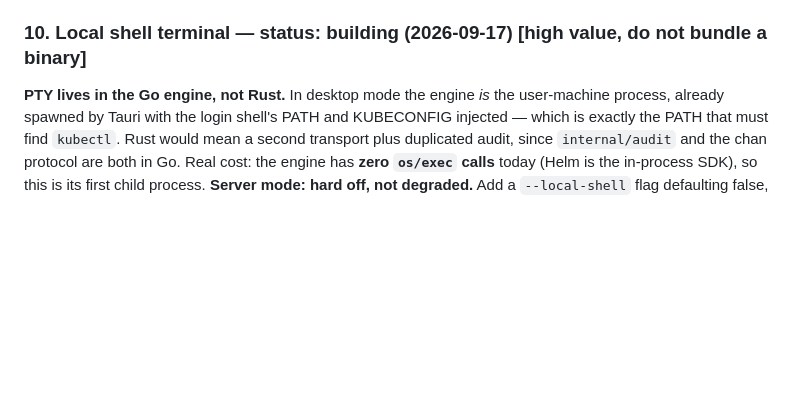
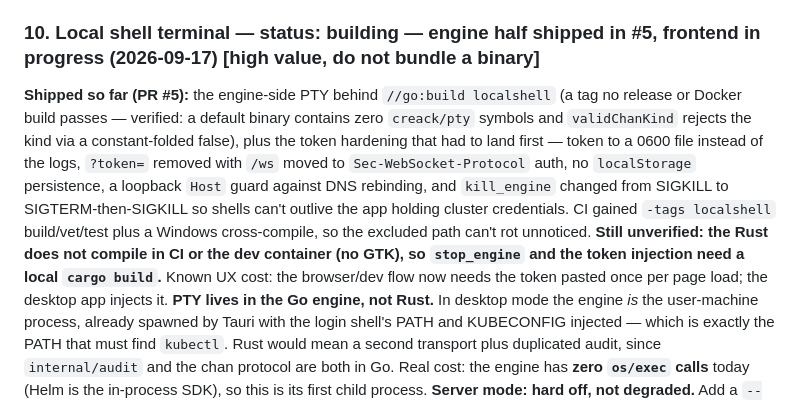
Before and after one commit to RajaSardar/kubebay, a Markdown page: .claude/memory/innovation_backlog.md, the part around the change. Drawn GitHub-style; blank space fills up the shorter version.

Commit message:
docs: update local shell design notes — engine half shipped in #5, second design pass corrections
Entry 10 carried the pre-implementation design. Note what landed in #5,
including the token hardening that had to precede it, and keep the two
things that green CI does not cover on the record: the Rust never
compiles here, and the browser flow now needs the token pasted once.

Co-authored-by: Claude <noreply@anthropic.com>

```diff
--- a/.claude/memory/innovation_backlog.md
+++ b/.claude/memory/innovation_backlog.md
@@ -89,7 +89,8 @@ Kubebay OSS stays the complete local-first single/multi-cluster IDE — everythi
 **Do these two cheap things instead (~2 days total), then wait for real demand:** (1) diagnostics — when `Load()` skips a context or a health check 401s, name the cause ("kubeconfig uses `client.authentication.k8s.io/v1alpha1`, dropped in client-go v0.31") and instrument how often it fires; (2) a ~20-line rewrite of `v1alpha1` → `v1beta1` in the in-memory `clientcmdapi.Config` before handing it to clientcmd, which **kills one of the four justifying cases outright**. Keep this design on file so it's a two-week pickup rather than a re-litigation. Hard-disable under `--in-cluster`.
 Per-cluster, off-by-default toggle: "Connect via external kubectl proxy." Spawns the *user's own* kubectl (never bundled/downloaded) as `kubectl <ctx> proxy --port=0 --address=127.0.0.1 --accept-hosts='^127\.0\.0\.1$'`, parses the printed port, and points an otherwise-unchanged `rest.Config{Host: "http://127.0.0.1:<port>"}` at it — everything downstream (informers, dynamic client, exec, port-forward) is unchanged. Only worth building if a real user hits one of: PIV/YubiKey hardware-token mTLS (non-extractable private key, which `rest.Config` structurally cannot drive), Kerberos/SPNEGO to the API server, or a corporate policy that only a vetted kubectl distribution may reach the control plane. Must verify SPDY/WS exec and port-forward actually survive the `kubectl proxy` hop before shipping; if port-forward doesn't, degrade only that feature with a clear message rather than the whole cluster. Estimated ~200-400 lines plus process lifecycle, about a week. Do not build speculatively — wait for a real ask.
 
-### 10. Local shell terminal — status: building (2026-09-17) [high value, do not bundle a binary]
+### 10. Local shell terminal — status: building — engine half shipped in #5, frontend in progress (2026-09-17) [high value, do not bundle a binary]
+**Shipped so far (PR #5):** the engine-side PTY behind `//go:build localshell` (a tag no release or Docker build passes — verified: a default binary contains zero `creack/pty` symbols and `validChanKind` rejects the kind via a constant-folded false), plus the token hardening that had to land first — token to a 0600 file instead of the logs, `?token=` removed with `/ws` moved to `Sec-WebSocket-Protocol` auth, no `localStorage` persistence, a loopback `Host` guard against DNS rebinding, and `kill_engine` changed from SIGKILL to SIGTERM-then-SIGKILL so shells can't outlive the app holding cluster credentials. CI gained `-tags localshell` build/vet/test plus a Windows cross-compile, so the excluded path can't rot unnoticed. **Still unverified: the Rust does not compile in CI or the dev container (no GTK), so `stop_engine` and the token injection need a local `cargo build`.** Known UX cost: the browser/dev flow now needs the token pasted once per page load; the desktop app injects it.
 **PTY lives in the Go engine, not Rust.** In desktop mode the engine *is* the user-machine process, already spawned by Tauri with the login shell's PATH and KUBECONFIG injected — which is exactly the PATH that must find `kubectl`. Rust would mean a second transport plus duplicated audit, since `internal/audit` and the chan protocol are both in Go. Real cost: the engine has **zero `os/exec` calls** today (Helm is the in-process SDK), so this is its first child process.
 **Server mode: hard off, not degraded.** Add a `--local-shell` flag defaulting false, refused at startup if `--in-cluster` or a non-loopback `--addr` is set. The justification is concrete: the Dockerfile ships `distroless/static-debian12:nonroot`, which has no `/bin/sh` at all, and the chart binds `0.0.0.0:8080` behind shared OIDC — a "local" shell there would be multi-user RCE as the engine's ServiceAccount.
 **Protocol reuse is nearly total.** Add `ChanKindLocalShell` to `protocol.go`, one entry in `hub.go`'s `validChanKind` allowlist, and a third case that reuses the existing `io.Pipe` stdin, the buffered `chan TermSize`, initial cols/rows seeding, `closeChan` and `cleanupAll` **verbatim**. Frontend forks ~60 lines of `ExecTerm.tsx` minus the shell-candidate fallback ladder. Genuinely new: PTY + kubeconfig lifecycle + banner. `creack/pty` is pure-syscall, so the `CGO_ENABLED=0` static build still holds.
```
